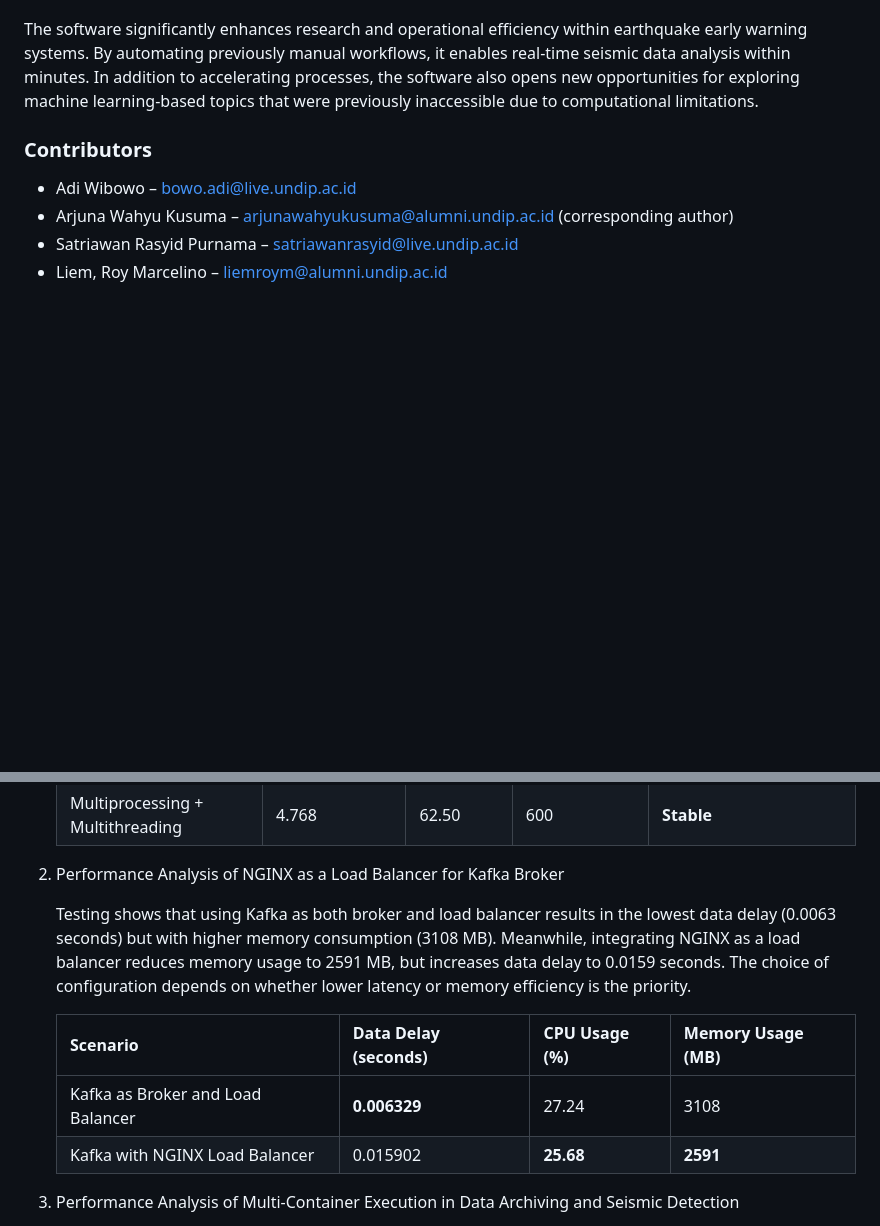
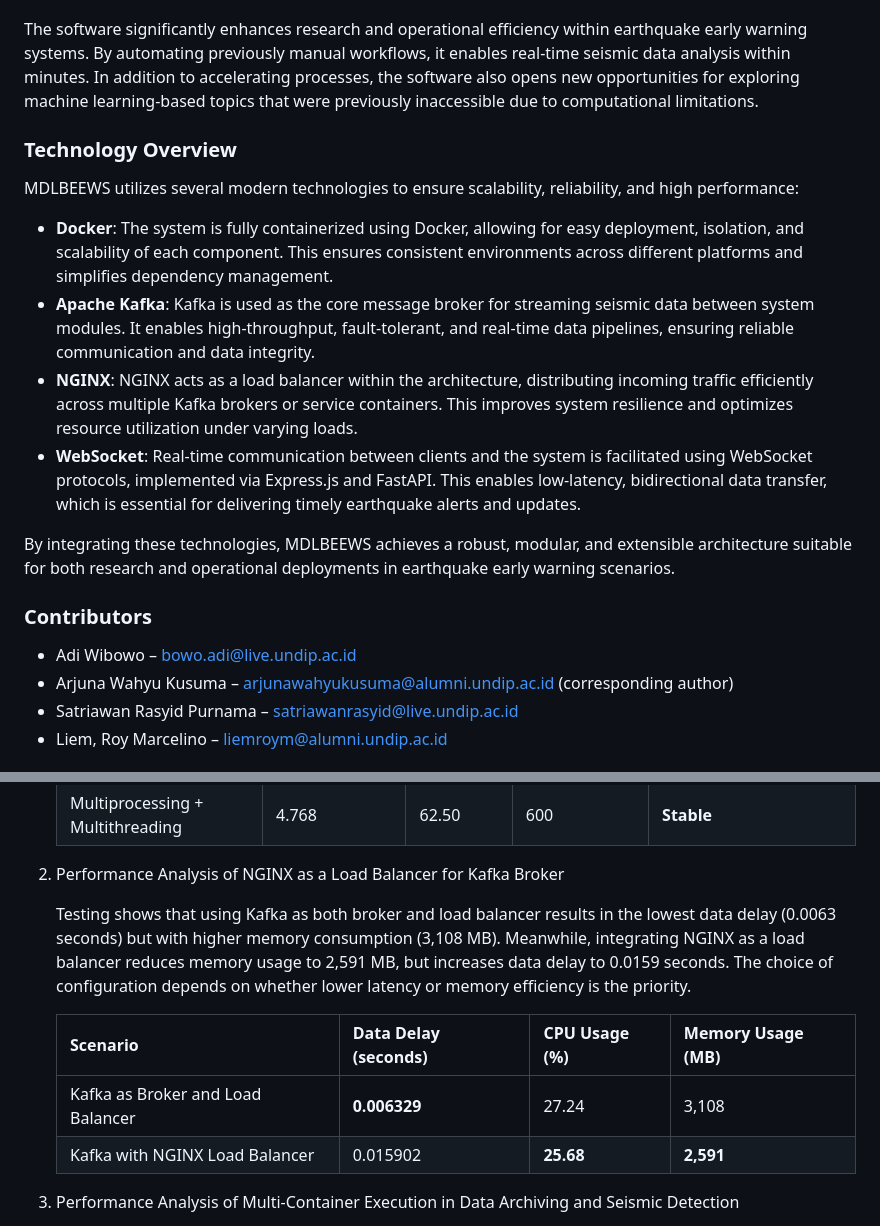
Before and after one commit to ArjunaWahyu/MDLBEEWS, a Markdown page: README.md, 2 parts joined by grey strips. Rendered like a GitHub page; blank space fills up the shorter version.

Commit message:
Enhance README.md with detailed technology overview, including Docker, Apache Kafka, NGINX, and WebSocket, to improve clarity on system architecture and performance.

```diff
--- a/README.md
+++ b/README.md
@@ -5,6 +5,17 @@
 MDLBEEWS is a modular deep learning-based earthquake early warning system designed to provide real-time alerts and information about seismic activities. It leverages advanced machine learning techniques to analyze seismic data and predict potential earthquakes, enabling timely responses to mitigate risks and enhance safety. This software is designed to accelerate real-time seismic data processing to support earthquake early warning systems. Featuring a modular interface and containerization support, the system is easily deployable by geophysics researchers, disaster management agencies, and technology developers.
 
 The software significantly enhances research and operational efficiency within earthquake early warning systems. By automating previously manual workflows, it enables real-time seismic data analysis within minutes. In addition to accelerating processes, the software also opens new opportunities for exploring machine learning-based topics that were previously inaccessible due to computational limitations.
+
+### Technology Overview
+
+MDLBEEWS utilizes several modern technologies to ensure scalability, reliability, and high performance:
+
+- **Docker**: The system is fully containerized using Docker, allowing for easy deployment, isolation, and scalability of each component. This ensures consistent environments across different platforms and simplifies dependency management.
+- **Apache Kafka**: Kafka is used as the core message broker for streaming seismic data between system modules. It enables high-throughput, fault-tolerant, and real-time data pipelines, ensuring reliable communication and data integrity.
+- **NGINX**: NGINX acts as a load balancer within the architecture, distributing incoming traffic efficiently across multiple Kafka brokers or service containers. This improves system resilience and optimizes resource utilization under varying loads.
+- **WebSocket**: Real-time communication between clients and the system is facilitated using WebSocket protocols, implemented via Express.js and FastAPI. This enables low-latency, bidirectional data transfer, which is essential for delivering timely earthquake alerts and updates.
+
+By integrating these technologies, MDLBEEWS achieves a robust, modular, and extensible architecture suitable for both research and operational deployments in earthquake early warning scenarios.
 
 ### Contributors
 
@@ -123,12 +134,12 @@ To ensure the reliability and consistency of the results, the evaluation was con
 
 2. Performance Analysis of NGINX as a Load Balancer for Kafka Broker
 
-    Testing shows that using Kafka as both broker and load balancer results in the lowest data delay (0.0063 seconds) but with higher memory consumption (3108 MB). Meanwhile, integrating NGINX as a load balancer reduces memory usage to 2591 MB, but increases data delay to 0.0159 seconds. The choice of configuration depends on whether lower latency or memory efficiency is the priority.
+    Testing shows that using Kafka as both broker and load balancer results in the lowest data delay (0.0063 seconds) but with higher memory consumption (3,108 MB). Meanwhile, integrating NGINX as a load balancer reduces memory usage to 2,591 MB, but increases data delay to 0.0159 seconds. The choice of configuration depends on whether lower latency or memory efficiency is the priority.
 
     | Scenario                          | Data Delay (seconds) | CPU Usage (%) | Memory Usage (MB) |
     |-----------------------------------|----------------------|---------------|-------------------|
-    | Kafka as Broker and Load Balancer | **0.006329**         | 27.24         | 3108              |
-    | Kafka with NGINX Load Balancer    | 0.015902             | **25.68**     | **2591**          |
+    | Kafka as Broker and Load Balancer | **0.006329**         | 27.24         | 3,108             |
+    | Kafka with NGINX Load Balancer    | 0.015902             | **25.68**     | **2,591**         |
 
 3. Performance Analysis of Multi-Container Execution in Data Archiving and Seismic Detection
 
```
